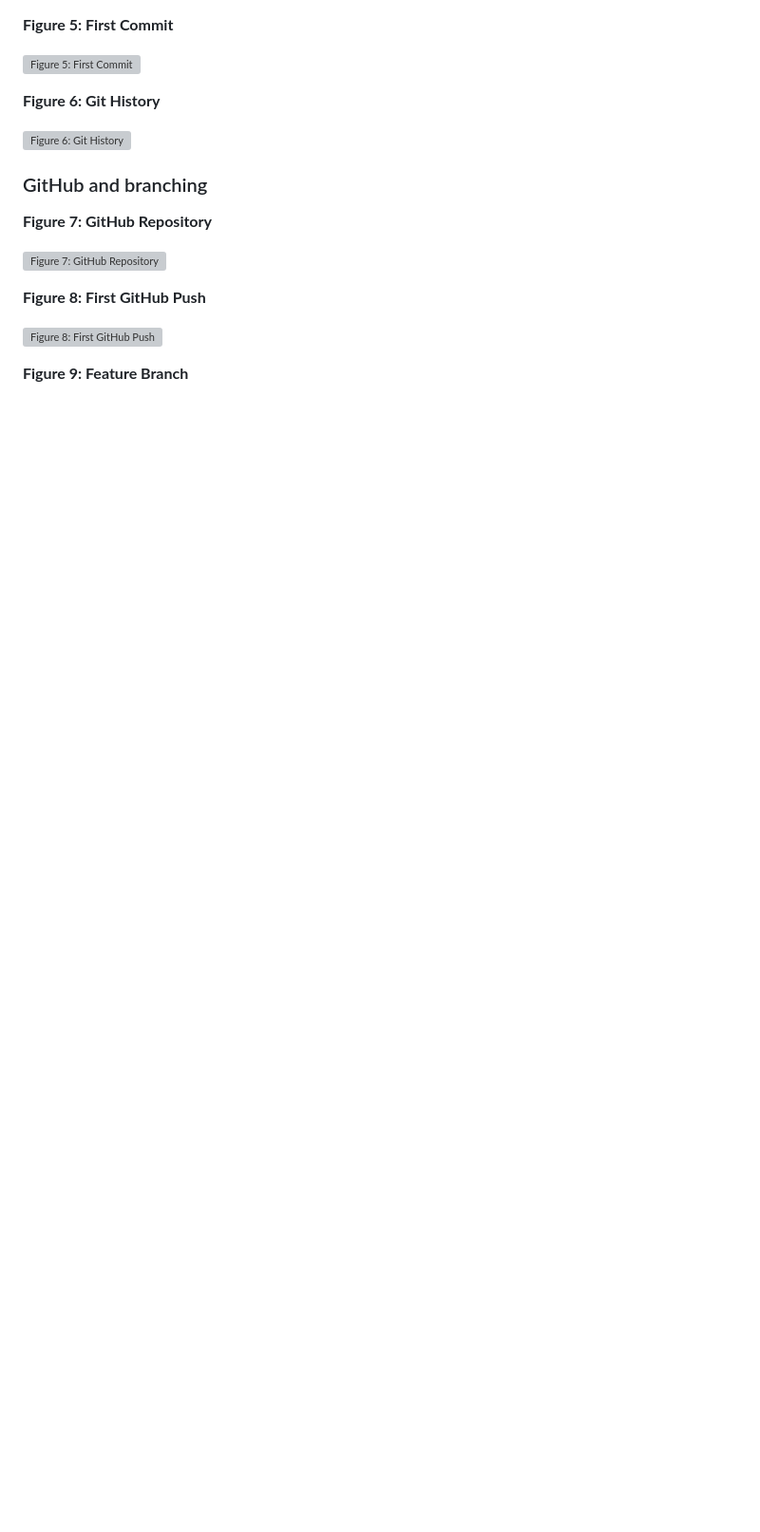
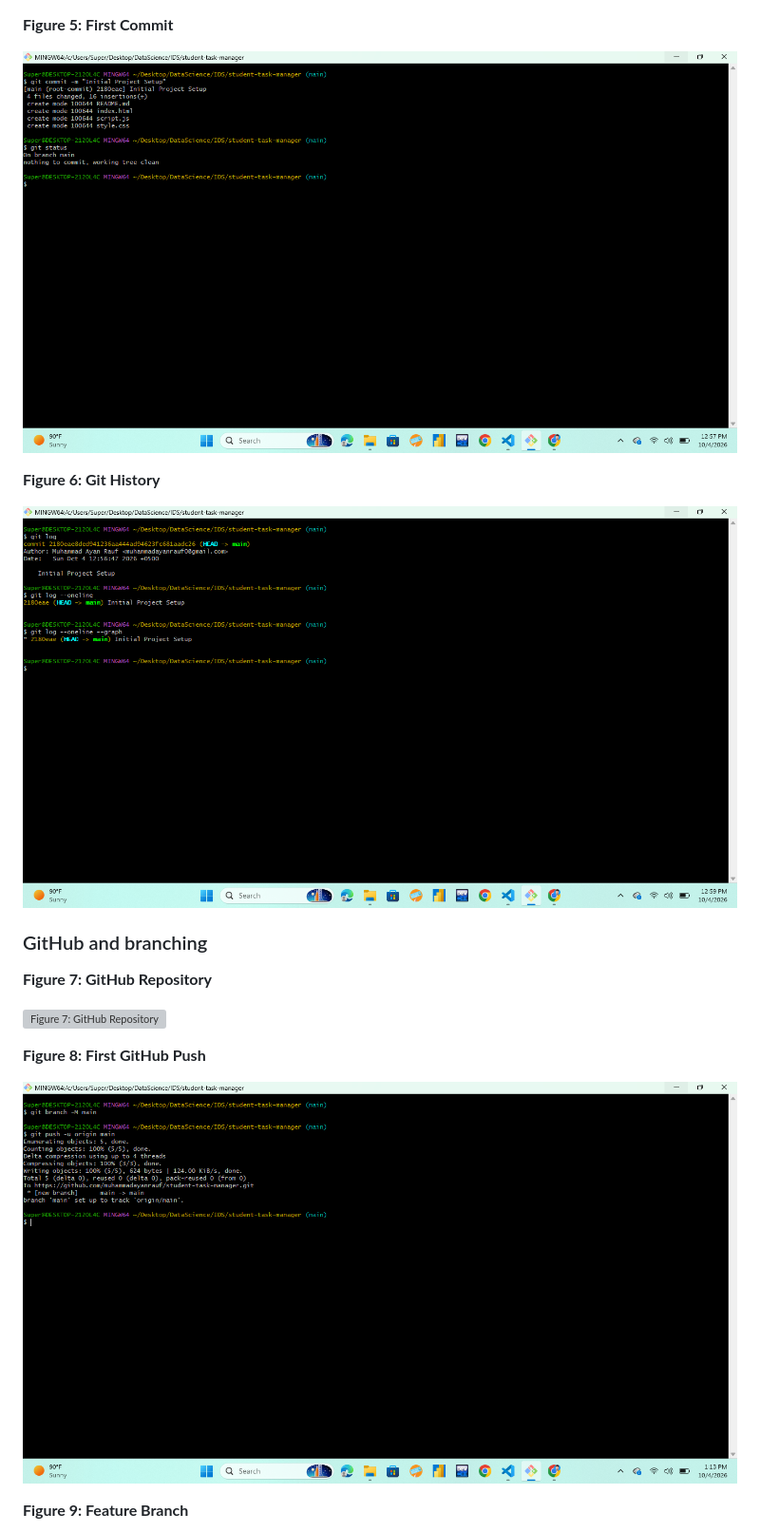
Before and after one commit to muhammadayanrauf/student-task-manager, a Markdown page: README.md, the part around one of its changes. Shown at 95% size. GitHub-like rendering; blank space fills up the shorter version; grey boxes are pictures that could not be loaded.

```diff
--- a/README.md
+++ b/README.md
@@ -102,11 +102,11 @@ Features were linked to GitHub Issues with `Closes #1` in the Pull Request descr
 
 **Figure 5: First Commit**
 
-![Figure 5: First Commit](screenshots/ss05.png)
+![Figure 5: First Commit](screenshots/ss5.png)
 
 **Figure 6: Git History**
 
-![Figure 6: Git History](screenshots/ss06.png)
+![Figure 6: Git History](screenshots/ss6.png)
 
 ### GitHub and branching
 
@@ -116,7 +116,7 @@ Features were linked to GitHub Issues with `Closes #1` in the Pull Request descr
 
 **Figure 8: First GitHub Push**
 
-![Figure 8: First GitHub Push](screenshots/ss08.png)
+![Figure 8: First GitHub Push](screenshots/ss8.png)
 
 **Figure 9: Feature Branch**
 
```
Also changed, not shown: other parts of README.md (+6 -6 lines).
